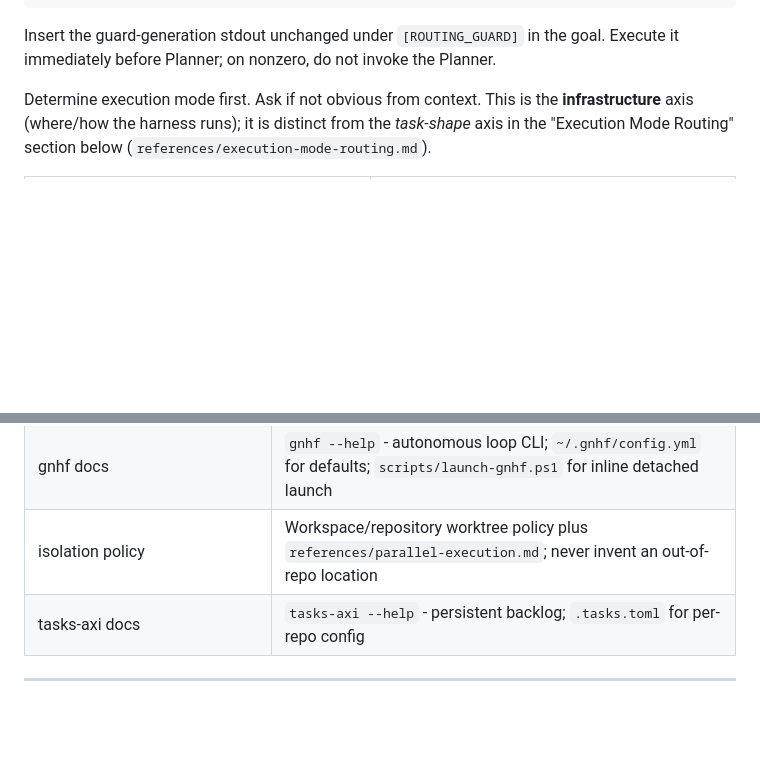
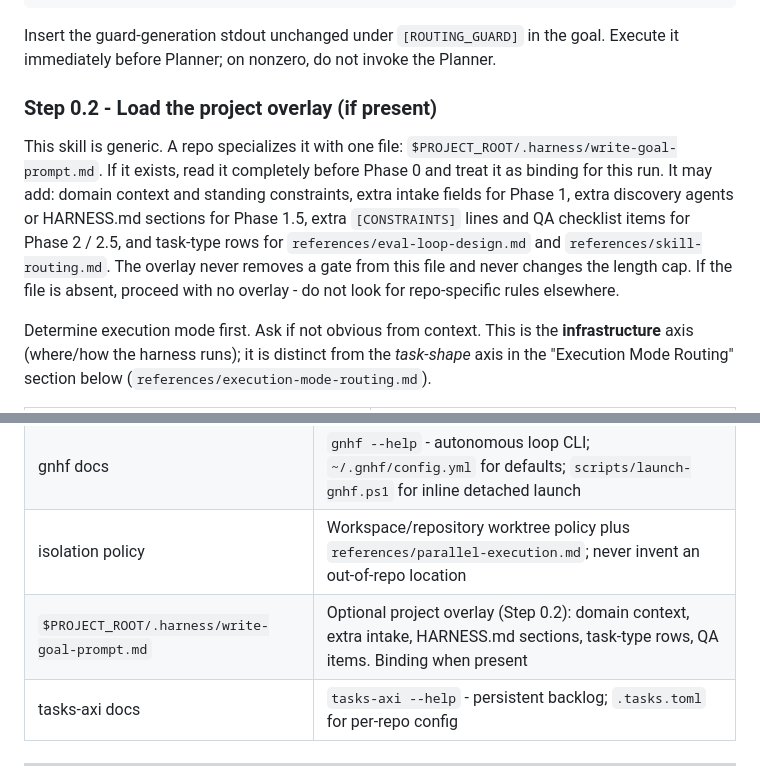
Before and after one commit to LeadGrowGTM/loop-engineer, a Markdown page: skills/write-goal-prompt/SKILL.md, 2 parts joined by grey strips. Rendered like a GitHub page; blank space fills up the shorter version.

Commit message:
feat(write-goal-prompt): add Step 0.2 project overlay hook
Repos that specialize this skill (gtm-orchestrator's campaign pipeline was a
full fork at v3.8.0) can now keep the canonical skill and put their domain
context, extra intake fields, HARNESS.md additions, task-type rows, and QA
items in $PROJECT_ROOT/.harness/write-goal-prompt.md. The overlay is binding
when present, additive only, and never removes a gate or changes the length
cap. Mirrors the existing .harness/skill-routing.md pattern.

Co-Authored-By: Claude Fable 5 <noreply@anthropic.com>
Claude-Session: https://claude.ai/code/session_01HKXupnhrBxfyvmZUKwaqNC

```diff
--- a/skills/write-goal-prompt/SKILL.md
+++ b/skills/write-goal-prompt/SKILL.md
@@ -103,6 +103,17 @@ On success pass stdout unchanged as:
 
 Insert the guard-generation stdout unchanged under `[ROUTING_GUARD]` in the goal.
 Execute it immediately before Planner; on nonzero, do not invoke the Planner.
+
+### Step 0.2 - Load the project overlay (if present)
+
+This skill is generic. A repo specializes it with one file:
+`$PROJECT_ROOT/.harness/write-goal-prompt.md`. If it exists, read it completely before
+Phase 0 and treat it as binding for this run. It may add: domain context and standing
+constraints, extra intake fields for Phase 1, extra discovery agents or HARNESS.md sections
+for Phase 1.5, extra `[CONSTRAINTS]` lines and QA checklist items for Phase 2 / 2.5, and
+task-type rows for `references/eval-loop-design.md` and `references/skill-routing.md`.
+The overlay never removes a gate from this file and never changes the length cap. If the
+file is absent, proceed with no overlay - do not look for repo-specific rules elsewhere.
 
 Determine execution mode first. Ask if not obvious from context. This is the **infrastructure** axis (where/how the harness runs); it is distinct from the _task-shape_ axis in the "Execution Mode Routing" section below (`references/execution-mode-routing.md`).
 
@@ -634,6 +645,7 @@ Never change this to Sonnet/Haiku for cost — if cost is a concern, reduce `--m
 | `EXAMPLES.md`                               | Full worked example with Phase 0 design and output                                                                                                |
 | gnhf docs                                   | `gnhf --help` - autonomous loop CLI; `~/.gnhf/config.yml` for defaults; `scripts/launch-gnhf.ps1` for inline detached launch                      |
 | isolation policy                            | Workspace/repository worktree policy plus `references/parallel-execution.md`; never invent an out-of-repo location                                |
+| `$PROJECT_ROOT/.harness/write-goal-prompt.md` | Optional project overlay (Step 0.2): domain context, extra intake, HARNESS.md sections, task-type rows, QA items. Binding when present     |
 | tasks-axi docs                              | `tasks-axi --help` - persistent backlog; `.tasks.toml` for per-repo config                                                                        |
 
 ---
```
